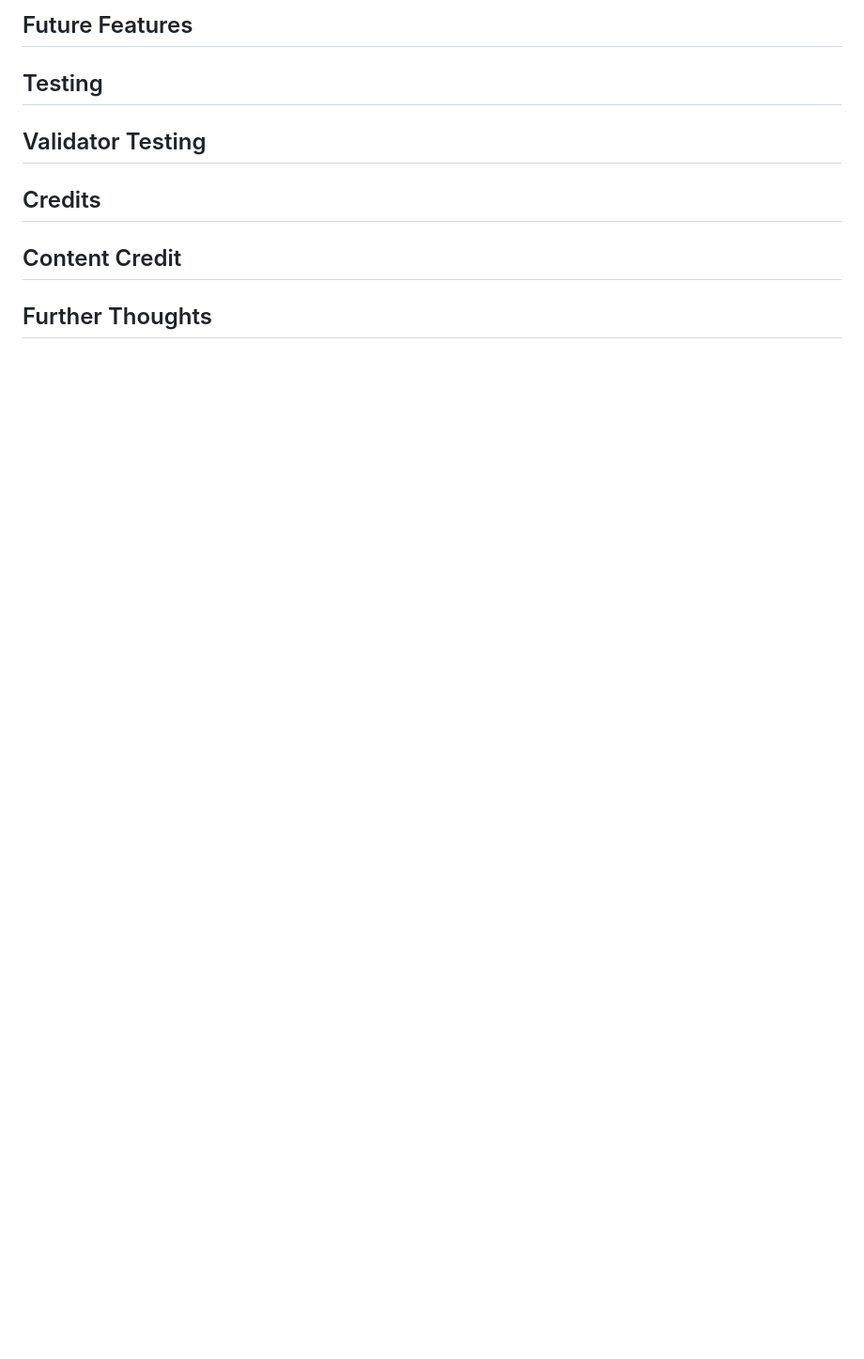
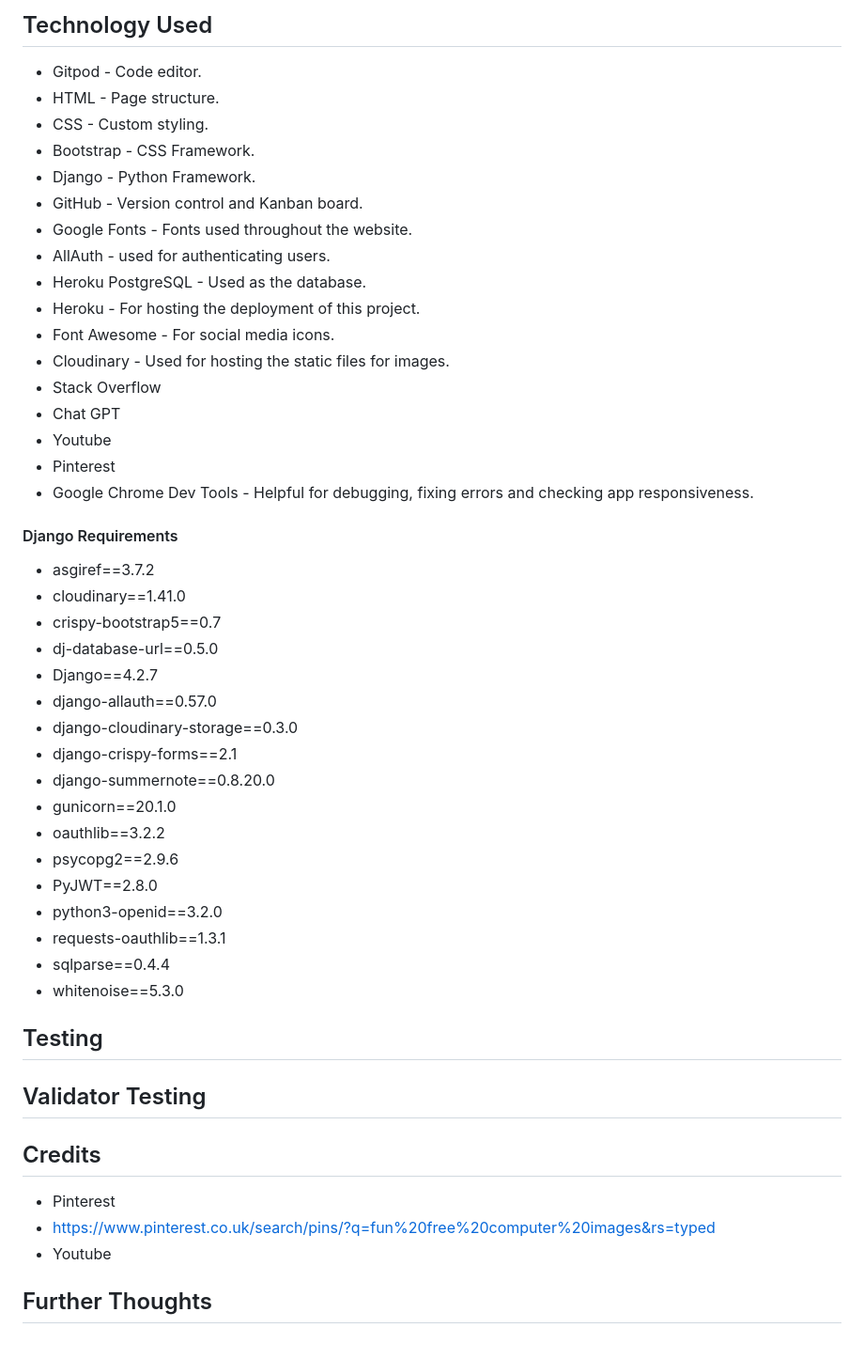
Before and after one commit to JohnHookes/BegginersBytes, a Markdown page: README_BB.md, the part around the change printed below. Shown: that part at 94% size. Rendered like a GitHub page; blank space fills up the shorter version.

```diff
--- a/README_BB.md
+++ b/README_BB.md
@@ -80,5 +81,44 @@ Live deployment via Heroku: https://hackathon3-byte-to-eat-project-25fab4e92590.
 
-## Future Features
+## Technology Used
+
+- Gitpod - Code editor.
+- HTML - Page structure.
+- CSS - Custom styling.
+- Bootstrap - CSS Framework.
+- Django - Python Framework.
+- GitHub - Version control and Kanban board.
+- Google Fonts - Fonts used throughout the website.
+- AllAuth - used for authenticating users.
+- Heroku PostgreSQL - Used as the database.
+- Heroku - For hosting the deployment of this project.
+- Font Awesome - For social media icons.
+- Cloudinary - Used for hosting the static files for images.
+- Stack Overflow
+- Chat GPT
+- Youtube
+- Pinterest
+- Google Chrome Dev Tools - Helpful for debugging, fixing errors and checking app responsiveness.
+
+
+#### Django Requirements
+
+- asgiref==3.7.2
+- cloudinary==1.41.0
+- crispy-bootstrap5==0.7
+- dj-database-url==0.5.0
+- Django==4.2.7
+- django-allauth==0.57.0
+- django-cloudinary-storage==0.3.0
+- django-crispy-forms==2.1
+- django-summernote==0.8.20.0
+- gunicorn==20.1.0
+- oauthlib==3.2.2
+- psycopg2==2.9.6
+- PyJWT==2.8.0
+- python3-openid==3.2.0
+- requests-oauthlib==1.3.1
+- sqlparse==0.4.4
+- whitenoise==5.3.0
 
 ## Testing
 
@@ -86,7 +126,9 @@ Live deployment via Heroku: https://hackathon3-byte-to-eat-project-25fab4e92590.
 
 ## Credits
 
-## Content Credit
+- Pinterest
+- https://www.pinterest.co.uk/search/pins/?q=fun%20free%20computer%20images&rs=typed
+- Youtube
 
 
 ## Further Thoughts
```
Also changed, not shown: other parts of README_BB.md (+16 -15 lines), documentation/images/readme/blog_page_wireframe.png (added), documentation/images/readme/homepage_wireframe.png (added), documentation/images/readme/signout_page_wireframe.png (added).
